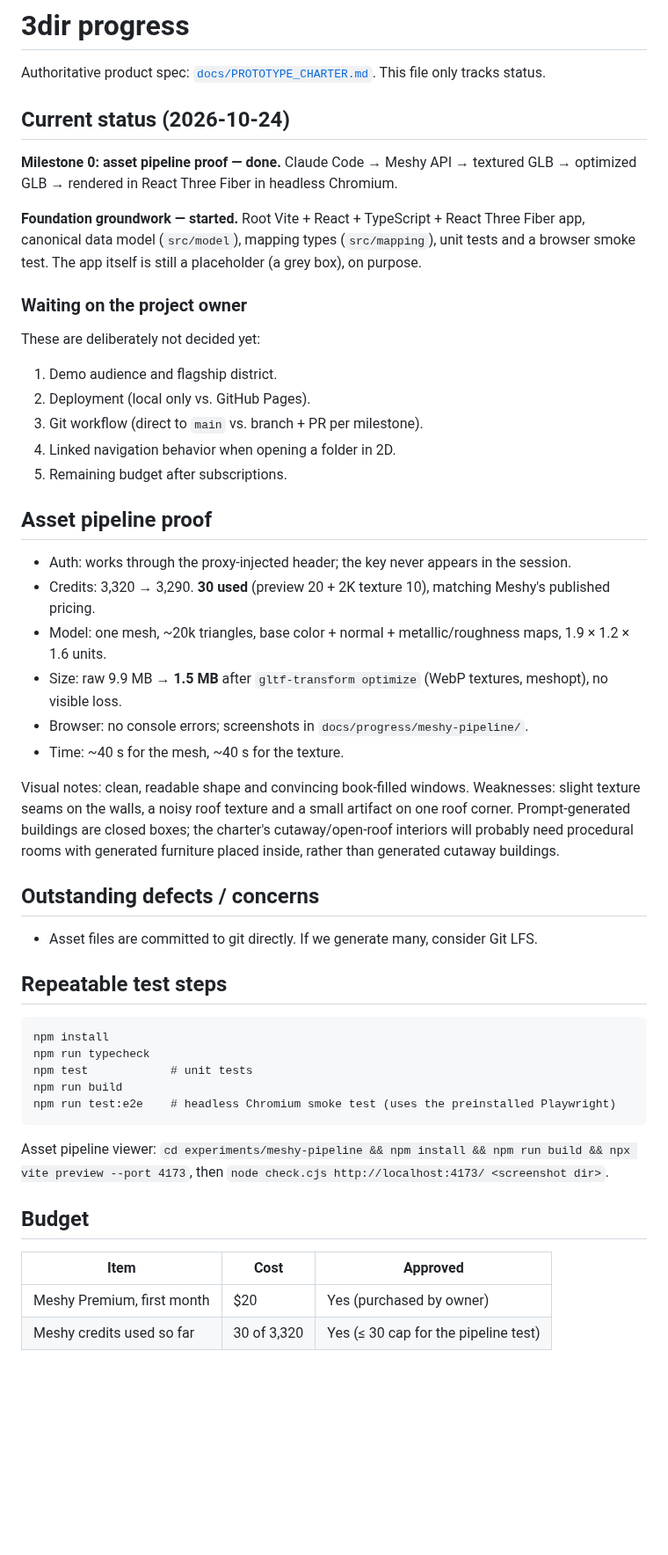
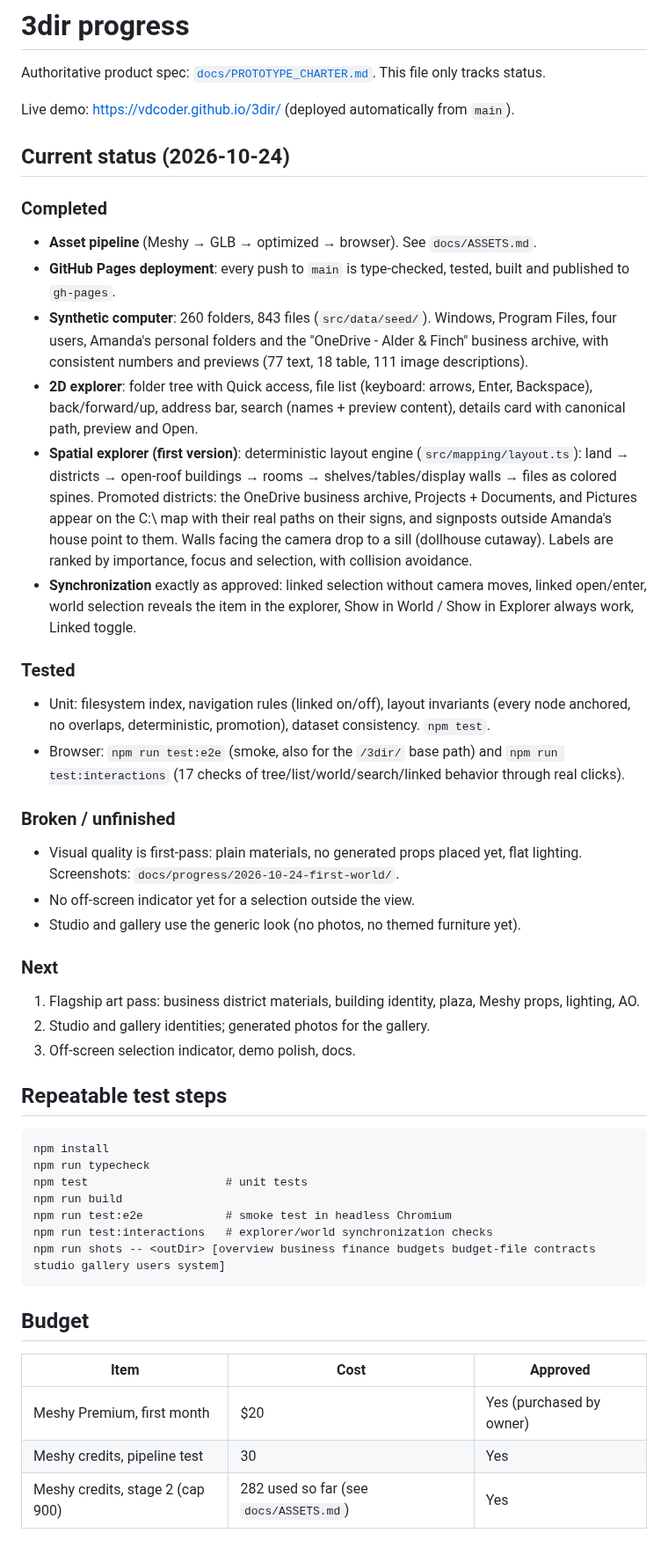
Before and after one commit to vdcoder/3dir, a Markdown page: docs/PROGRESS.md, the part around the change. Shown at 88% size. GitHub-like rendering; blank space fills up the shorter version.

````diff
--- a/docs/PROGRESS.md
+++ b/docs/PROGRESS.md
@@ -2,59 +2,60 @@
 
 Authoritative product spec: [`docs/PROTOTYPE_CHARTER.md`](PROTOTYPE_CHARTER.md). This file only tracks status.
 
+Live demo: <https://vdcoder.github.io/3dir/> (deployed automatically from `main`).
+
 ## Current status (2026-10-24)
 
-**Milestone 0: asset pipeline proof — done.**
-Claude Code → Meshy API → textured GLB → optimized GLB → rendered in React Three Fiber in headless Chromium.
+### Completed
+- **Asset pipeline** (Meshy → GLB → optimized → browser). See `docs/ASSETS.md`.
+- **GitHub Pages deployment**: every push to `main` is type-checked, tested, built and published to `gh-pages`.
+- **Synthetic computer**: 260 folders, 843 files (`src/data/seed/`). Windows, Program Files, four users,
+  Amanda's personal folders and the "OneDrive - Alder & Finch" business archive, with consistent numbers and
+  previews (77 text, 18 table, 111 image descriptions).
+- **2D explorer**: folder tree with Quick access, file list (keyboard: arrows, Enter, Backspace), back/forward/up,
+  address bar, search (names + preview content), details card with canonical path, preview and Open.
+- **Spatial explorer (first version)**: deterministic layout engine (`src/mapping/layout.ts`):
+  land → districts → open-roof buildings → rooms → shelves/tables/display walls → files as colored spines.
+  Promoted districts: the OneDrive business archive, Projects + Documents, and Pictures appear on the C:\ map
+  with their real paths on their signs, and signposts outside Amanda's house point to them.
+  Walls facing the camera drop to a sill (dollhouse cutaway). Labels are ranked by importance, focus and
+  selection, with collision avoidance.
+- **Synchronization** exactly as approved: linked selection without camera moves, linked open/enter, world
+  selection reveals the item in the explorer, Show in World / Show in Explorer always work, Linked toggle.
 
-**Foundation groundwork — started.** Root Vite + React + TypeScript + React Three Fiber app,
-canonical data model (`src/model`), mapping types (`src/mapping`), unit tests and a browser smoke test.
-The app itself is still a placeholder (a grey box), on purpose.
+### Tested
+- Unit: filesystem index, navigation rules (linked on/off), layout invariants (every node anchored, no overlaps,
+  deterministic, promotion), dataset consistency. `npm test`.
+- Browser: `npm run test:e2e` (smoke, also for the `/3dir/` base path) and `npm run test:interactions`
+  (17 checks of tree/list/world/search/linked behavior through real clicks).
 
-### Waiting on the project owner
+### Broken / unfinished
+- Visual quality is first-pass: plain materials, no generated props placed yet, flat lighting.
+  Screenshots: `docs/progress/2026-10-24-first-world/`.
+- No off-screen indicator yet for a selection outside the view.
+- Studio and gallery use the generic look (no photos, no themed furniture yet).
 
-These are deliberately not decided yet:
-
-1. Demo audience and flagship district.
-2. Deployment (local only vs. GitHub Pages).
-3. Git workflow (direct to `main` vs. branch + PR per milestone).
-4. Linked navigation behavior when opening a folder in 2D.
-5. Remaining budget after subscriptions.
-
-## Asset pipeline proof
-
-- Auth: works through the proxy-injected header; the key never appears in the session.
-- Credits: 3,320 → 3,290. **30 used** (preview 20 + 2K texture 10), matching Meshy's published pricing.
-- Model: one mesh, ~20k triangles, base color + normal + metallic/roughness maps, 1.9 × 1.2 × 1.6 units.
-- Size: raw 9.9 MB → **1.5 MB** after `gltf-transform optimize` (WebP textures, meshopt), no visible loss.
-- Browser: no console errors; screenshots in `docs/progress/meshy-pipeline/`.
-- Time: ~40 s for the mesh, ~40 s for the texture.
-
-Visual notes: clean, readable shape and convincing book-filled windows. Weaknesses: slight texture
-seams on the walls, a noisy roof texture and a small artifact on one roof corner. Prompt-generated
-buildings are closed boxes; the charter's cutaway/open-roof interiors will probably need
-procedural rooms with generated furniture placed inside, rather than generated cutaway buildings.
-
-## Outstanding defects / concerns
-
-- Asset files are committed to git directly. If we generate many, consider Git LFS.
+### Next
+1. Flagship art pass: business district materials, building identity, plaza, Meshy props, lighting, AO.
+2. Studio and gallery identities; generated photos for the gallery.
+3. Off-screen selection indicator, demo polish, docs.
 
 ## Repeatable test steps
 
 ```
 npm install
 npm run typecheck
-npm test            # unit tests
+npm test                    # unit tests
 npm run build
-npm run test:e2e    # headless Chromium smoke test (uses the preinstalled Playwright)
+npm run test:e2e            # smoke test in headless Chromium
+npm run test:interactions   # explorer/world synchronization checks
+npm run shots -- <outDir> [overview business finance budgets budget-file contracts studio gallery users system]
 ```
-
-Asset pipeline viewer: `cd experiments/meshy-pipeline && npm install && npm run build && npx vite preview --port 4173`,
-then `node check.cjs http://localhost:4173/ <screenshot dir>`.
 
 ## Budget
 
 | Item | Cost | Approved |
 | --- | --- | --- |
 | Meshy Premium, first month | $20 | Yes (purchased by owner) |
-| Meshy credits used so far | 30 of 3,320 | Yes (≤ 30 cap for the pipeline test) |
+| Meshy credits, pipeline test | 30 | Yes |
+| Meshy credits, stage 2 (cap 900) | 282 used so far (see `docs/ASSETS.md`) | Yes |
````
Also changed, not shown: README.md (+26 -10 lines), docs/ASSETS.md (+31 -3 lines), docs/progress/2026-10-24-first-world/budget-file.jpg (added), docs/progress/2026-10-24-first-world/business.jpg (added), docs/progress/2026-10-24-first-world/finance.jpg (added), docs/progress/2026-10-24-first-world/overview.jpg (added), 2 other files.
